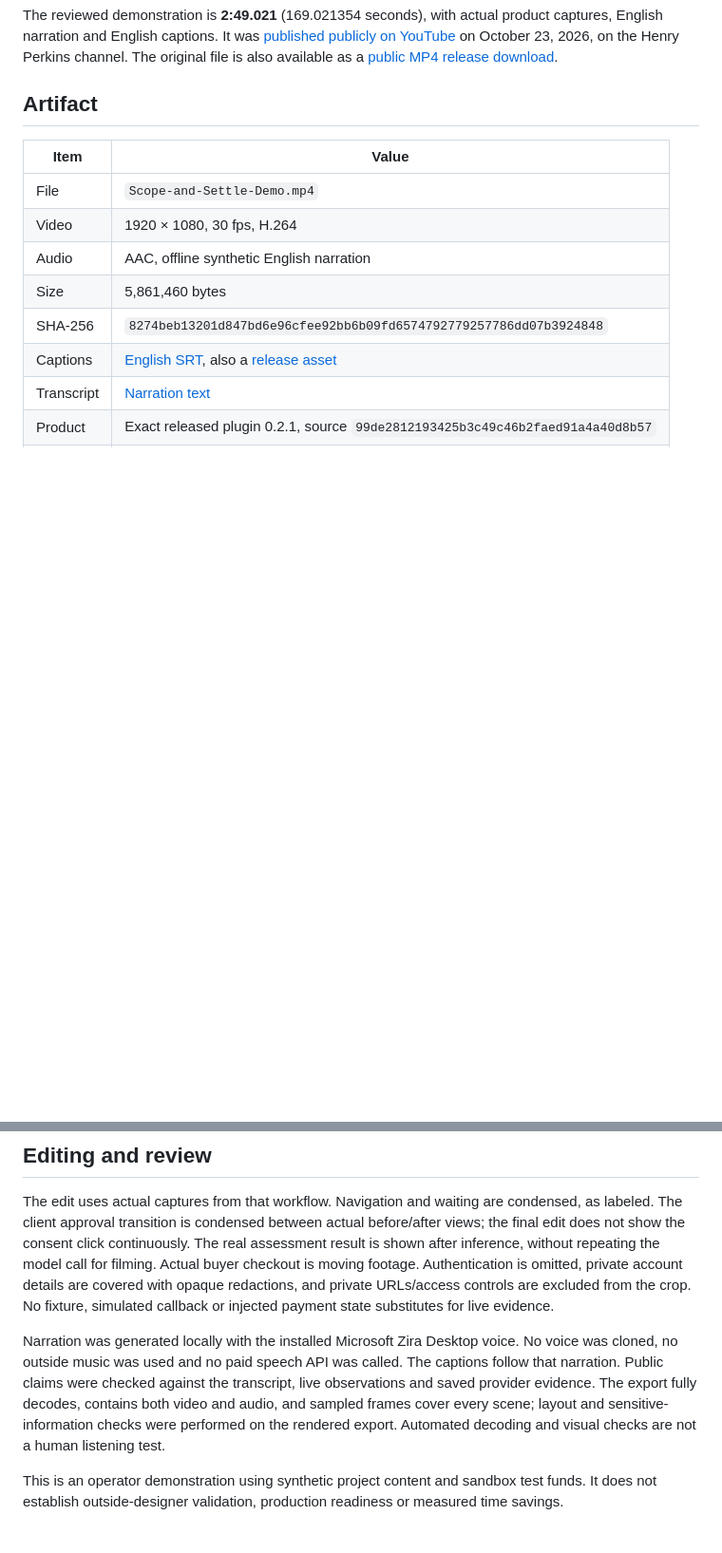
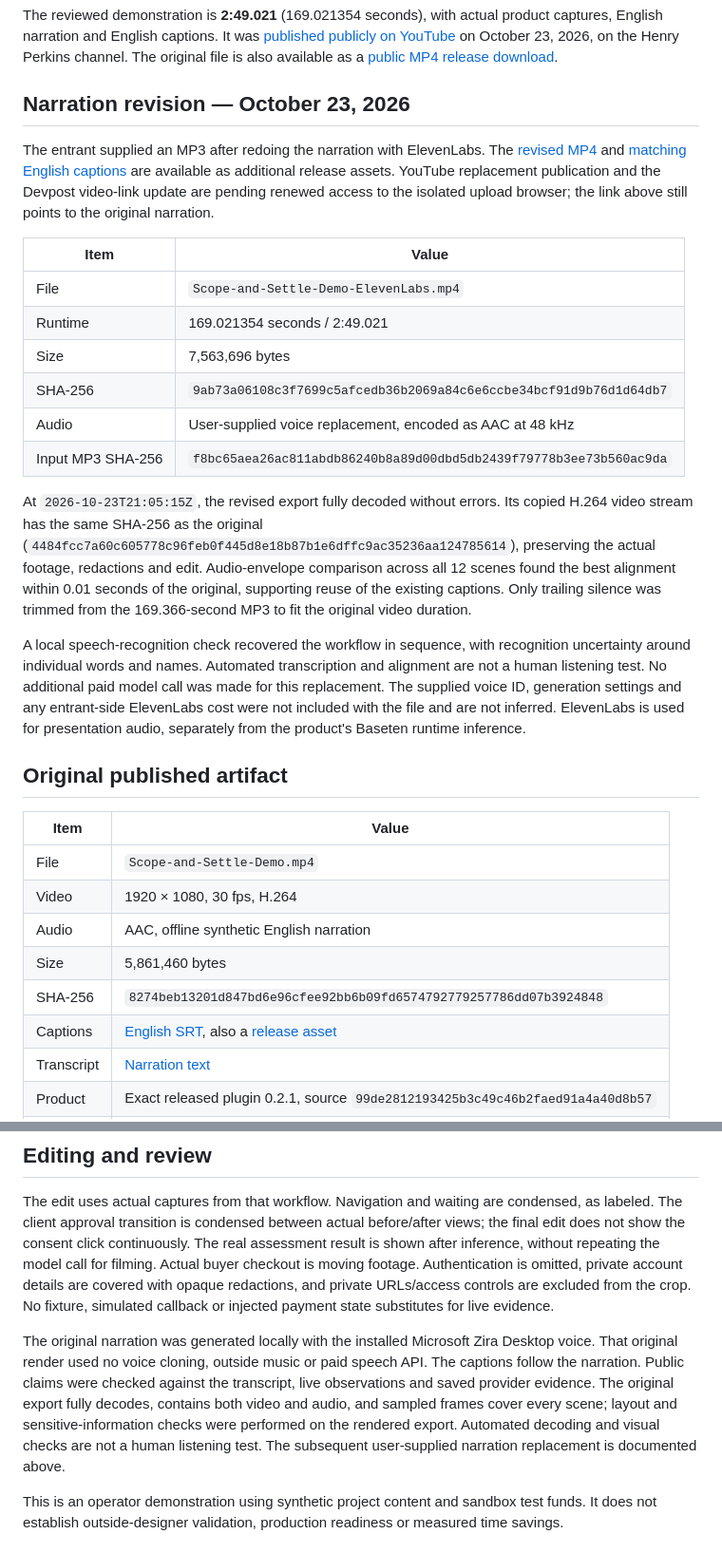
Before and after one commit to henryperkins/scope-and-settle, a Markdown page: docs/DEMO-VIDEO.md, 2 parts joined by grey strips. Shown at 95% size. Rendered like a GitHub page; blank space fills up the shorter version.

Commit message:
Prepare ElevenLabs narration revision with verified timing

```diff
--- a/docs/DEMO-VIDEO.md
+++ b/docs/DEMO-VIDEO.md
@@ -2,7 +2,24 @@
 
 The reviewed demonstration is **2:49.021** (169.021354 seconds), with actual product captures, English narration and English captions. It was [published publicly on YouTube](https://www.youtube.com/watch?v=m29YNTdVUF4) on October 23, 2026, on the Henry Perkins channel. The original file is also available as a [public MP4 release download](https://github.com/henryperkins/scope-and-settle/releases/download/v0.2.1/Scope-and-Settle-Demo.mp4).
 
-## Artifact
+## Narration revision — October 23, 2026
+
+The entrant supplied an MP3 after redoing the narration with ElevenLabs. The [revised MP4](https://github.com/henryperkins/scope-and-settle/releases/download/v0.2.1/Scope-and-Settle-Demo-ElevenLabs.mp4) and [matching English captions](https://github.com/henryperkins/scope-and-settle/releases/download/v0.2.1/Scope-and-Settle-Demo-ElevenLabs.en.srt) are available as additional release assets. YouTube replacement publication and the Devpost video-link update are pending renewed access to the isolated upload browser; the link above still points to the original narration.
+
+| Item | Value |
+| --- | --- |
+| File | `Scope-and-Settle-Demo-ElevenLabs.mp4` |
+| Runtime | 169.021354 seconds / 2:49.021 |
+| Size | 7,563,696 bytes |
+| SHA-256 | `9ab73a06108c3f7699c5afcedb36b2069a84c6e6ccbe34bcf91d9b76d1d64db7` |
+| Audio | User-supplied voice replacement, encoded as AAC at 48 kHz |
+| Input MP3 SHA-256 | `f8bc65aea26ac811abdb86240b8a89d00dbd5db2439f79778b3ee73b560ac9da` |
+
+At `2026-10-23T21:05:15Z`, the revised export fully decoded without errors. Its copied H.264 video stream has the same SHA-256 as the original (`4484fcc7a60c605778c96feb0f445d8e18b87b1e6dffc9ac35236aa124785614`), preserving the actual footage, redactions and edit. Audio-envelope comparison across all 12 scenes found the best alignment within 0.01 seconds of the original, supporting reuse of the existing captions. Only trailing silence was trimmed from the 169.366-second MP3 to fit the original video duration.
+
+A local speech-recognition check recovered the workflow in sequence, with recognition uncertainty around individual words and names. Automated transcription and alignment are not a human listening test. No additional paid model call was made for this replacement. The supplied voice ID, generation settings and any entrant-side ElevenLabs cost were not included with the file and are not inferred. ElevenLabs is used for presentation audio, separately from the product's Baseten runtime inference.
+
+## Original published artifact
 
 | Item | Value |
 | --- | --- |
@@ -43,7 +60,7 @@ Manual invoice retrieval produced the first visible Paid state at approximately
 
 The edit uses actual captures from that workflow. Navigation and waiting are condensed, as labeled. The client approval transition is condensed between actual before/after views; the final edit does not show the consent click continuously. The real assessment result is shown after inference, without repeating the model call for filming. Actual buyer checkout is moving footage. Authentication is omitted, private account details are covered with opaque redactions, and private URLs/access controls are excluded from the crop. No fixture, simulated callback or injected payment state substitutes for live evidence.
 
-Narration was generated locally with the installed Microsoft Zira Desktop voice. No voice was cloned, no outside music was used and no paid speech API was called. The captions follow that narration. Public claims were checked against the transcript, live observations and saved provider evidence. The export fully decodes, contains both video and audio, and sampled frames cover every scene; layout and sensitive-information checks were performed on the rendered export. Automated decoding and visual checks are not a human listening test.
+The original narration was generated locally with the installed Microsoft Zira Desktop voice. That original render used no voice cloning, outside music or paid speech API. The captions follow the narration. Public claims were checked against the transcript, live observations and saved provider evidence. The original export fully decodes, contains both video and audio, and sampled frames cover every scene; layout and sensitive-information checks were performed on the rendered export. Automated decoding and visual checks are not a human listening test. The subsequent user-supplied narration replacement is documented above.
 
 This is an operator demonstration using synthetic project content and sandbox test funds. It does not establish outside-designer validation, production readiness or measured time savings.
 
```
Also changed, not shown: docs/DEVPOST-CUSTOM-ANSWERS.md (+2 -0 lines).
